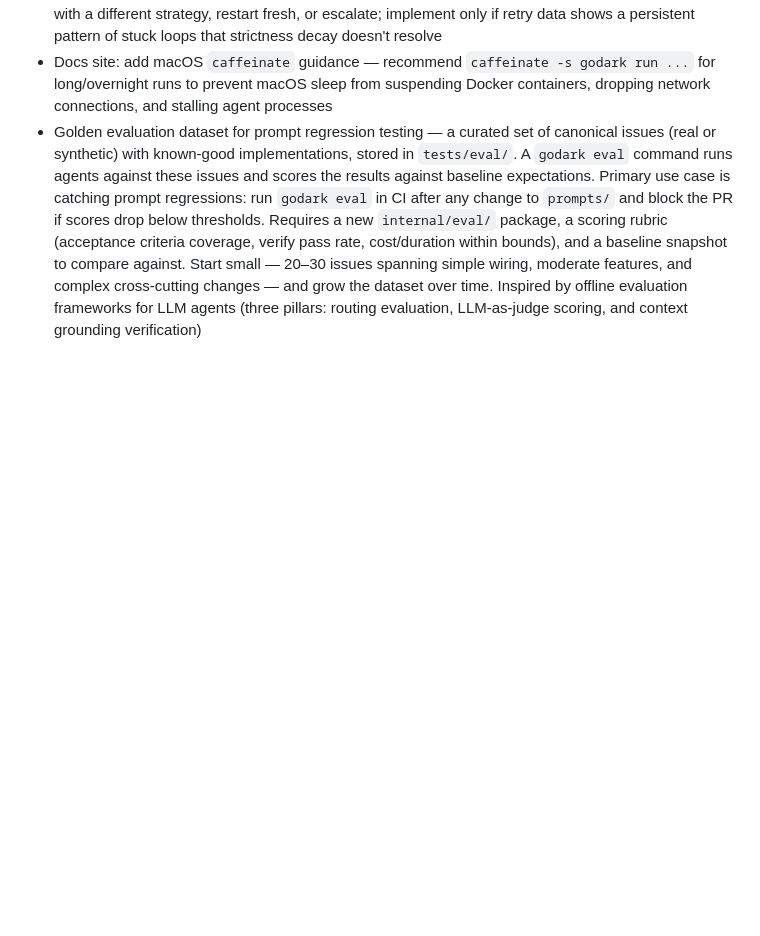
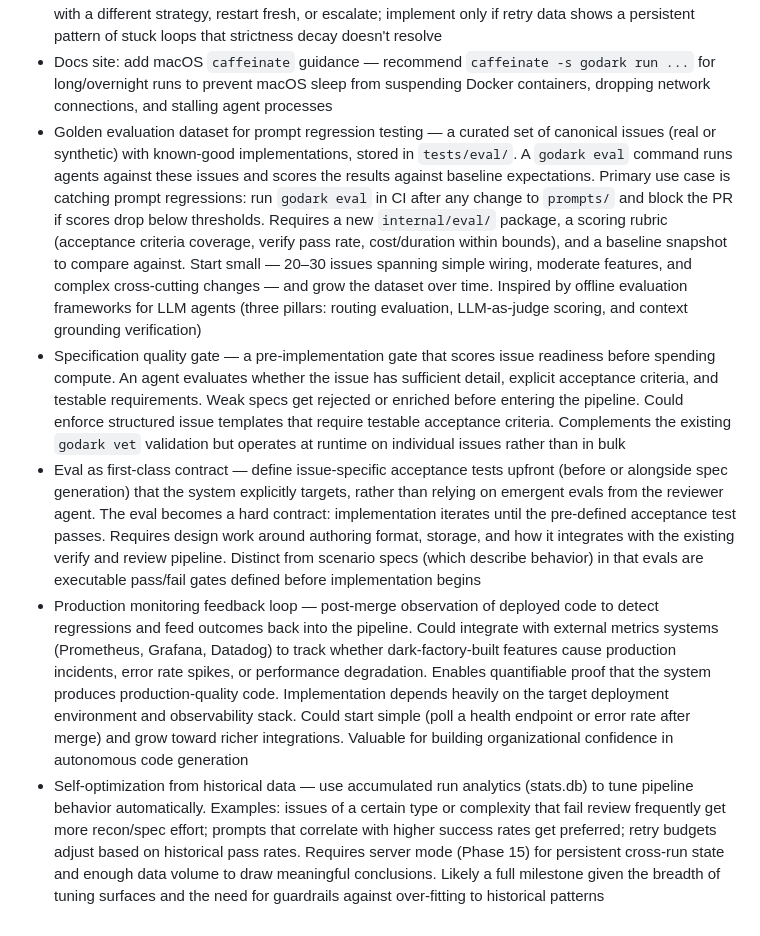
Before and after one commit to peter-stratton/dark-factory, a Markdown page: docs/ROADMAP.md, the part around the change. GitHub-like rendering; blank space fills up the shorter version.

Commit message:
roadmap: add future considerations from dark factory pattern analysis
Add spec quality gate, eval-as-contract, production monitoring
feedback loop, and self-optimization from historical data to
future considerations.

Co-Authored-By: Claude Opus 4.6 (1M context) <noreply@anthropic.com>

```diff
--- a/docs/ROADMAP.md
+++ b/docs/ROADMAP.md
@@ -1368,3 +1368,37 @@ pure heuristic pattern matching on structured log output.
   features, and complex cross-cutting changes — and grow the dataset over time.
   Inspired by offline evaluation frameworks for LLM agents (three pillars:
   routing evaluation, LLM-as-judge scoring, and context grounding verification)
+- Specification quality gate — a pre-implementation gate that scores issue
+  readiness before spending compute. An agent evaluates whether the issue has
+  sufficient detail, explicit acceptance criteria, and testable requirements.
+  Weak specs get rejected or enriched before entering the pipeline. Could
+  enforce structured issue templates that require testable acceptance criteria.
+  Complements the existing `godark vet` validation but operates at runtime on
+  individual issues rather than in bulk
+- Eval as first-class contract — define issue-specific acceptance tests
+  upfront (before or alongside spec generation) that the system explicitly
+  targets, rather than relying on emergent evals from the reviewer agent.
+  The eval becomes a hard contract: implementation iterates until the
+  pre-defined acceptance test passes. Requires design work around authoring
+  format, storage, and how it integrates with the existing verify and review
+  pipeline. Distinct from scenario specs (which describe behavior) in that
+  evals are executable pass/fail gates defined before implementation begins
+- Production monitoring feedback loop — post-merge observation of deployed
+  code to detect regressions and feed outcomes back into the pipeline. Could
+  integrate with external metrics systems (Prometheus, Grafana, Datadog) to
+  track whether dark-factory-built features cause production incidents, error
+  rate spikes, or performance degradation. Enables quantifiable proof that
+  the system produces production-quality code. Implementation depends heavily
+  on the target deployment environment and observability stack. Could start
+  simple (poll a health endpoint or error rate after merge) and grow toward
+  richer integrations. Valuable for building organizational confidence in
+  autonomous code generation
+- Self-optimization from historical data — use accumulated run analytics
+  (stats.db) to tune pipeline behavior automatically. Examples: issues of a
+  certain type or complexity that fail review frequently get more recon/spec
+  effort; prompts that correlate with higher success rates get preferred;
+  retry budgets adjust based on historical pass rates. Requires server mode
+  (Phase 15) for persistent cross-run state and enough data volume to draw
+  meaningful conclusions. Likely a full milestone given the breadth of
+  tuning surfaces and the need for guardrails against over-fitting to
+  historical patterns
```
